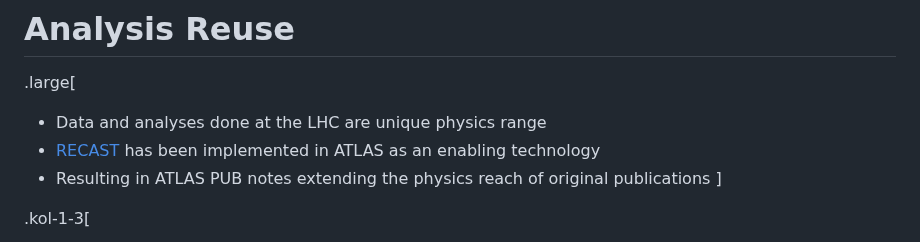
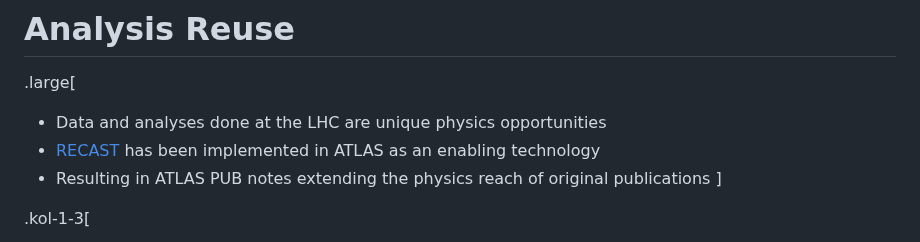
Before and after one commit to matthewfeickert-talks/talk-snolab-seminar-2023, a Markdown page: talk.md, the part around the change. GitHub-like rendering.

Commit message:
Add note on opportunity

```diff
--- a/talk.md
+++ b/talk.md
@@ -933,7 +933,7 @@ From the 2023 MIAPbP Workshop on on Differentiable and Probabilistic Programming
 # Analysis Reuse
 
 .large[
-* Data and analyses done at the LHC are unique physics range
+* Data and analyses done at the LHC are unique physics opportunities
 * [RECAST](https://github.com/recast-hep/recast-atlas) has been implemented in ATLAS as an enabling technology
 * Resulting in ATLAS PUB notes extending the physics reach of original publications
 ]
```
